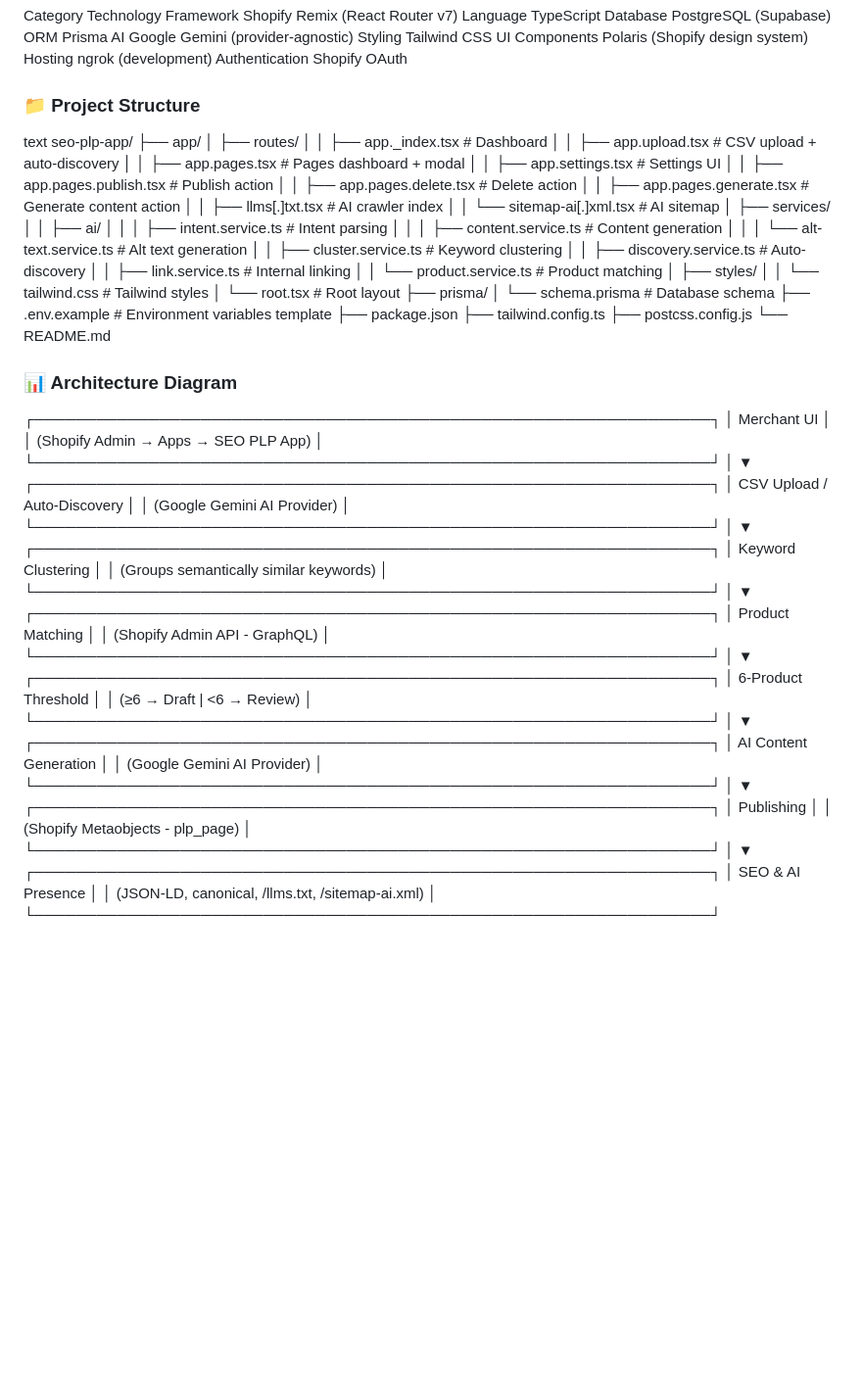
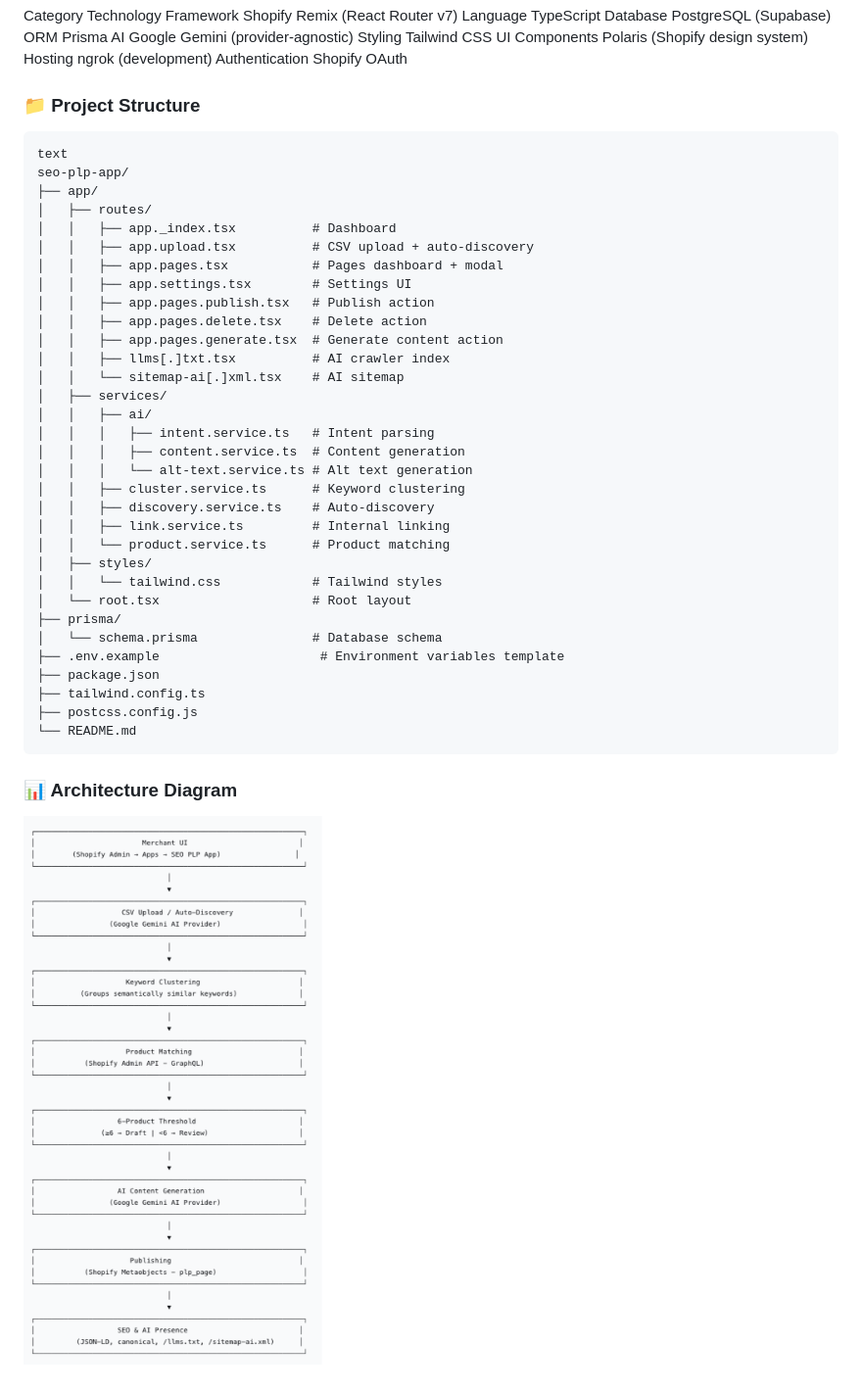
Before and after one commit to sujithmu/SEO-PLP-App, a Markdown page: README.md, the part around the change. Shown at 98% size. GitHub-like rendering; pictures changed too: image.png (added); blank space fills up the shorter version.

````diff
--- a/README.md
+++ b/README.md
@@ -499,6 +499,7 @@ Hosting	ngrok (development)
 Authentication	Shopify OAuth
 
 ### 📁 Project Structure
+```
 text
 seo-plp-app/
 ├── app/
@@ -531,52 +532,8 @@ seo-plp-app/
 ├── tailwind.config.ts
 ├── postcss.config.js
 └── README.md
+```
 
 ### 📊 Architecture Diagram
 
-┌─────────────────────────────────────────────────────────────────┐
-│                          Merchant UI                           │
-│         (Shopify Admin → Apps → SEO PLP App)                  │
-└─────────────────────────────────────────────────────────────────┘
-                                 │
-                                 ▼
-┌─────────────────────────────────────────────────────────────────┐
-│                     CSV Upload / Auto-Discovery                │
-│                  (Google Gemini AI Provider)                    │
-└─────────────────────────────────────────────────────────────────┘
-                                 │
-                                 ▼
-┌─────────────────────────────────────────────────────────────────┐
-│                      Keyword Clustering                        │
-│           (Groups semantically similar keywords)               │
-└─────────────────────────────────────────────────────────────────┘
-                                 │
-                                 ▼
-┌─────────────────────────────────────────────────────────────────┐
-│                      Product Matching                          │
-│            (Shopify Admin API - GraphQL)                       │
-└─────────────────────────────────────────────────────────────────┘
-                                 │
-                                 ▼
-┌─────────────────────────────────────────────────────────────────┐
-│                    6-Product Threshold                         │
-│                (≥6 → Draft | <6 → Review)                      │
-└─────────────────────────────────────────────────────────────────┘
-                                 │
-                                 ▼
-┌─────────────────────────────────────────────────────────────────┐
-│                    AI Content Generation                       │
-│                  (Google Gemini AI Provider)                    │
-└─────────────────────────────────────────────────────────────────┘
-                                 │
-                                 ▼
-┌─────────────────────────────────────────────────────────────────┐
-│                       Publishing                               │
-│            (Shopify Metaobjects - plp_page)                     │
-└─────────────────────────────────────────────────────────────────┘
-                                 │
-                                 ▼
-┌─────────────────────────────────────────────────────────────────┐
-│                    SEO & AI Presence                           │
-│          (JSON-LD, canonical, /llms.txt, /sitemap-ai.xml)      │
-└─────────────────────────────────────────────────────────────────┘
+![alt text](image.png)
````
